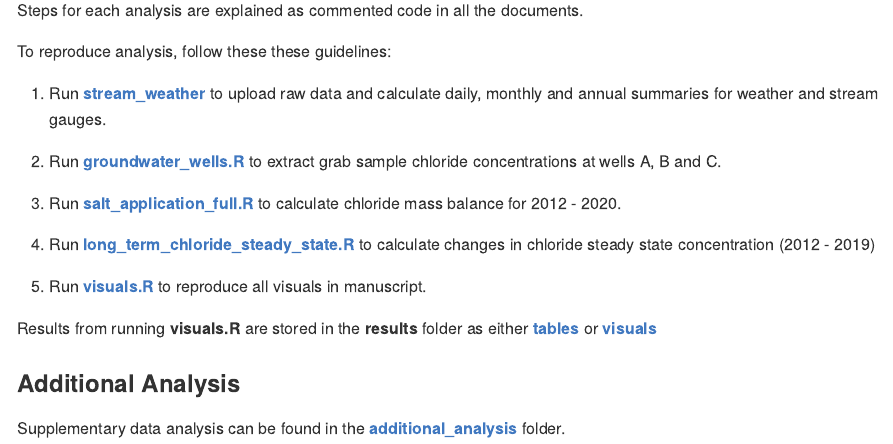
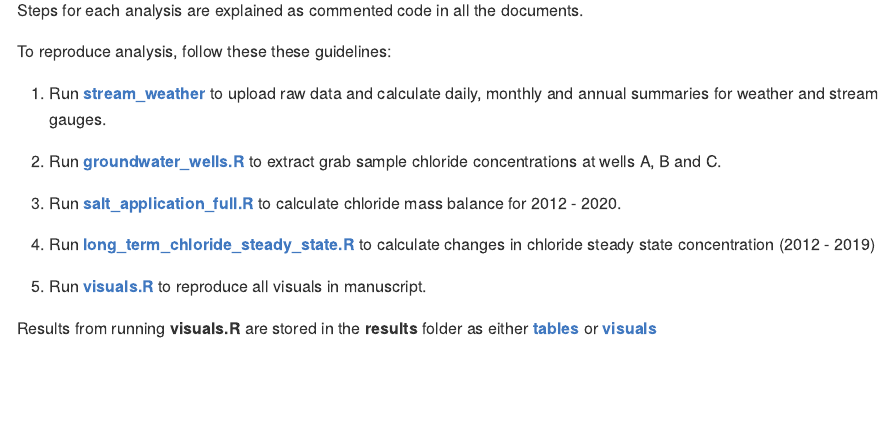
Before and after one commit to wndlovu/kampoosa_paper, an R Markdown document (README.Rmd): the page in a window 1100 px wide, from 650 px down. Rendered offline with R 4.5, knitr and Pandoc, with nearby package versions.

Commit message:
Update README.Rmd

```diff
--- a/README.Rmd
+++ b/README.Rmd
@@ -57,8 +57,3 @@ To reproduce analysis, follow these these guidelines:
     to reproduce all visuals in manuscript.
 
 Results from running **visuals.R** are stored in the **results** folder as either [**tables**](https://github.com/wndlovu/kampoosa_paper/tree/main/results/tables) or [**visuals**](https://github.com/wndlovu/kampoosa_paper/tree/main/results/visuals)
-
-
-### Additional Analysis
-
-Supplementary data analysis can be found in the [**additional_analysis**](https://github.com/wndlovu/kampoosa_paper/tree/main/results/tables) folder.
```
